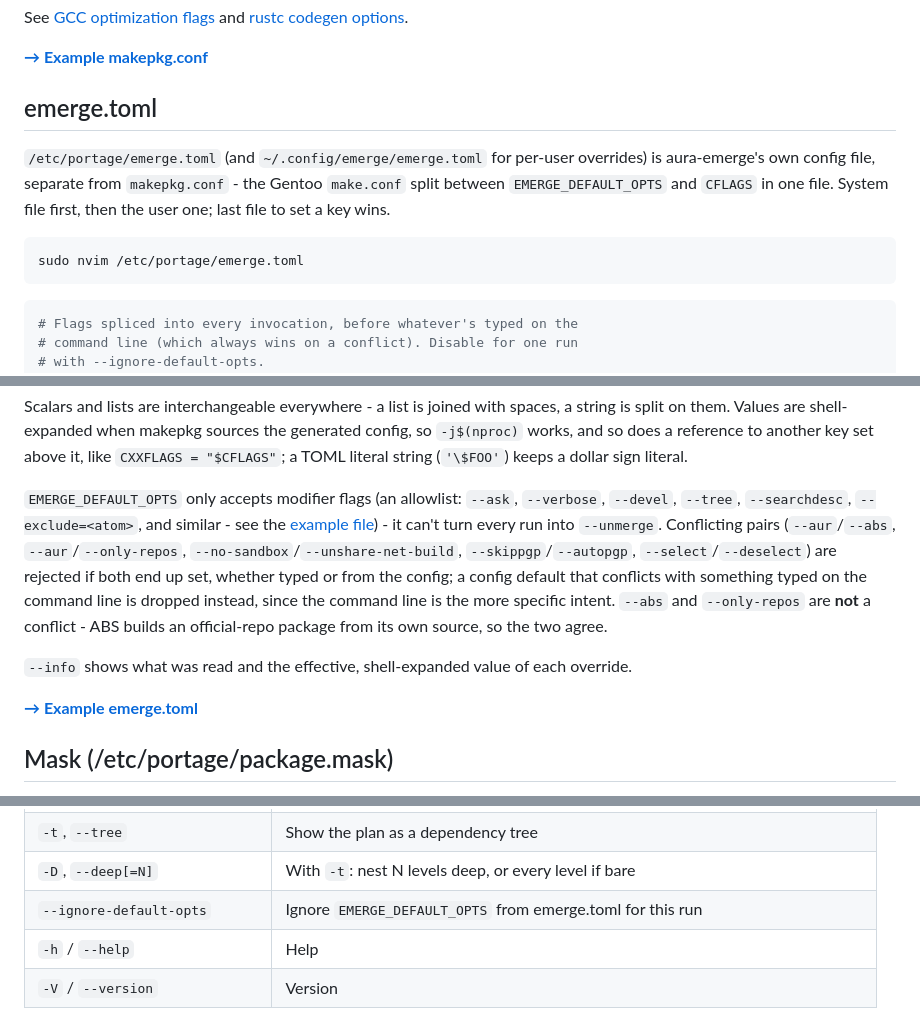
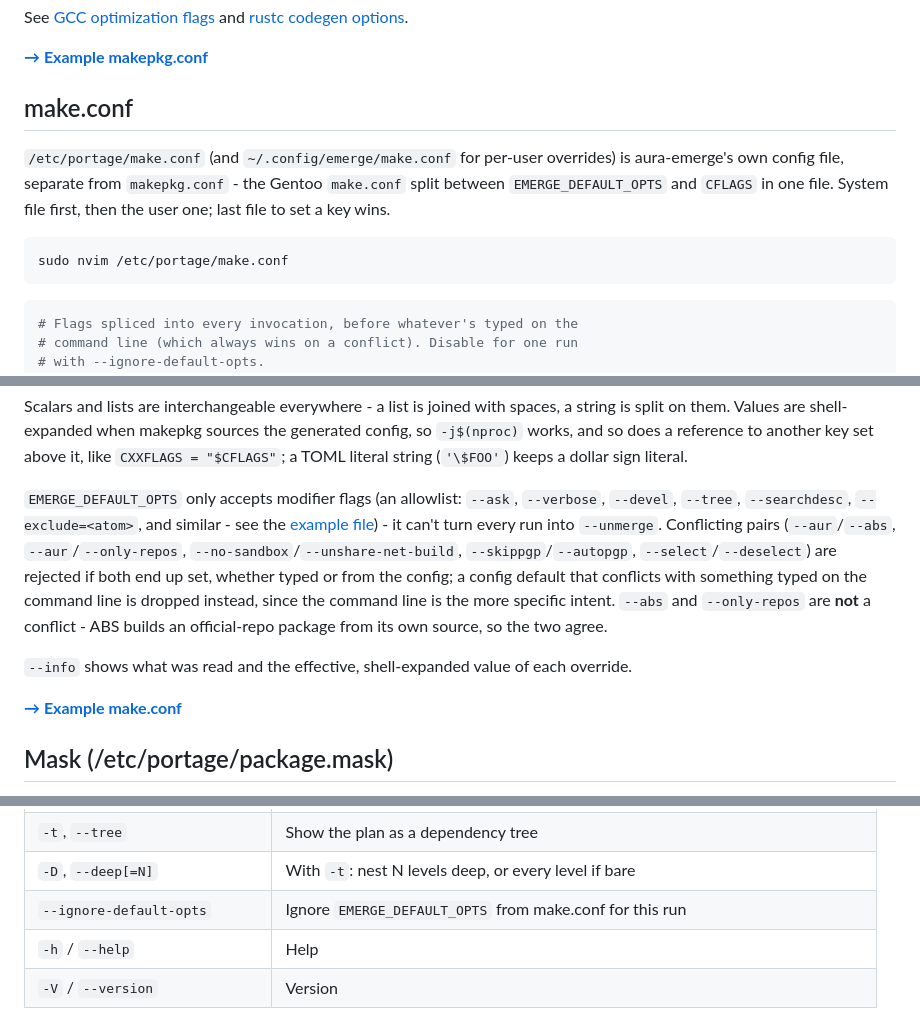
Before and after one commit to Undercat037/aura-emerge, a Markdown page: README.MD, 3 parts joined by grey strips. GitHub-like rendering; folded sections open.

````diff
--- a/README.MD
+++ b/README.MD
@@ -80,12 +80,12 @@ See [GCC optimization flags](https://gcc.gnu.org/onlinedocs/gcc/Optimize-Options
 
 [**→ Example makepkg.conf**](misc/makepkg.conf)
 
-## emerge.toml
+## make.conf
 
-`/etc/portage/emerge.toml` (and `~/.config/emerge/emerge.toml` for per-user overrides) is aura-emerge's own config file, separate from `makepkg.conf` - the Gentoo `make.conf` split between `EMERGE_DEFAULT_OPTS` and `CFLAGS` in one file. System file first, then the user one; last file to set a key wins.
+`/etc/portage/make.conf` (and `~/.config/emerge/make.conf` for per-user overrides) is aura-emerge's own config file, separate from `makepkg.conf` - the Gentoo `make.conf` split between `EMERGE_DEFAULT_OPTS` and `CFLAGS` in one file. System file first, then the user one; last file to set a key wins.
 
 ```bash
-sudo nvim /etc/portage/emerge.toml
+sudo nvim /etc/portage/make.conf
 ```
 
 ```toml
@@ -114,7 +114,7 @@ Scalars and lists are interchangeable everywhere - a list is joined with spaces,
 
 `--info` shows what was read and the effective, shell-expanded value of each override.
 
-[**→ Example emerge.toml**](misc/emerge.toml)
+[**→ Example make.conf**](misc/make.conf)
 
 ## Mask (/etc/portage/package.mask)
 
@@ -488,7 +488,7 @@ emerge --install-pkgbuild ./scaner-test --ask
 | `--revdep-rebuild` | Find + fix binaries linking against a missing library |
 | `-t`, `--tree` | Show the plan as a dependency tree |
 | `-D`, `--deep[=N]` | With `-t`: nest N levels deep, or every level if bare |
-| `--ignore-default-opts` | Ignore `EMERGE_DEFAULT_OPTS` from emerge.toml for this run |
+| `--ignore-default-opts` | Ignore `EMERGE_DEFAULT_OPTS` from make.conf for this run |
 | `-h` / `--help` | Help |
 | `-V` / `--version` | Version |
 
````
Also changed, not shown: other parts of README.MD (+1 -1 lines), UA-README.MD (+6 -6 lines).
